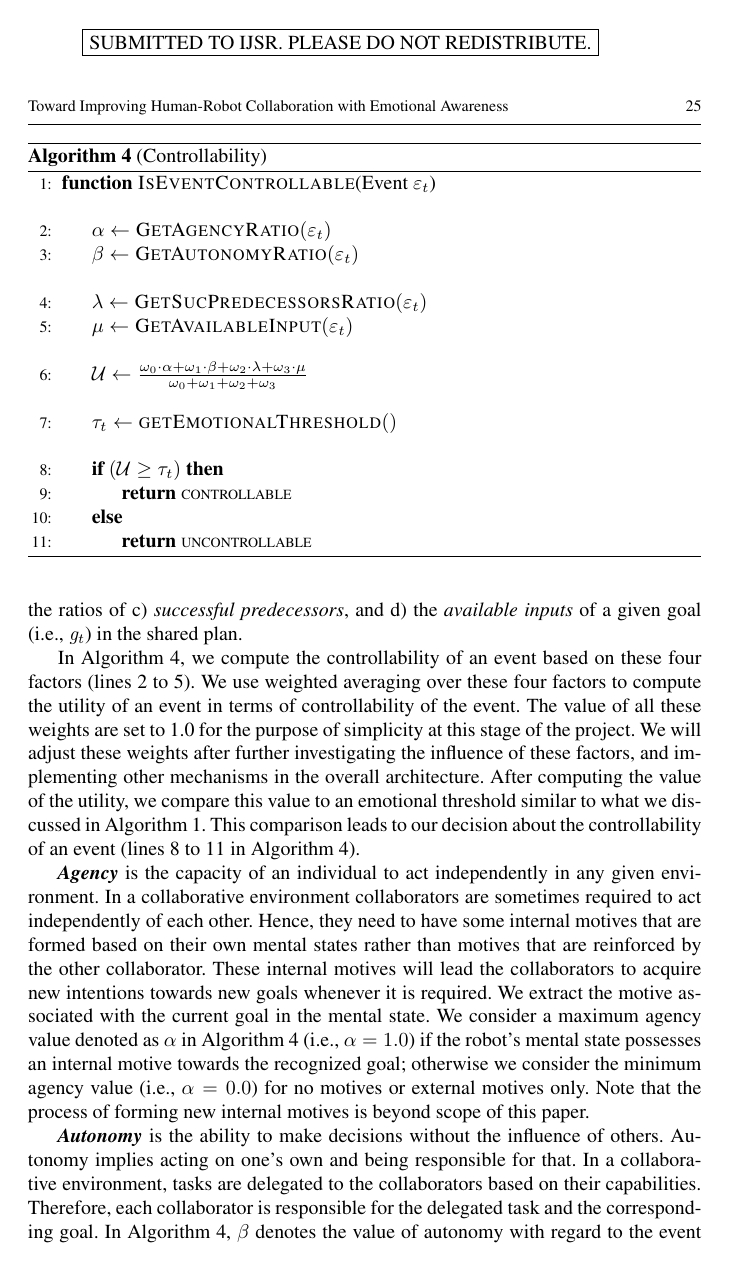
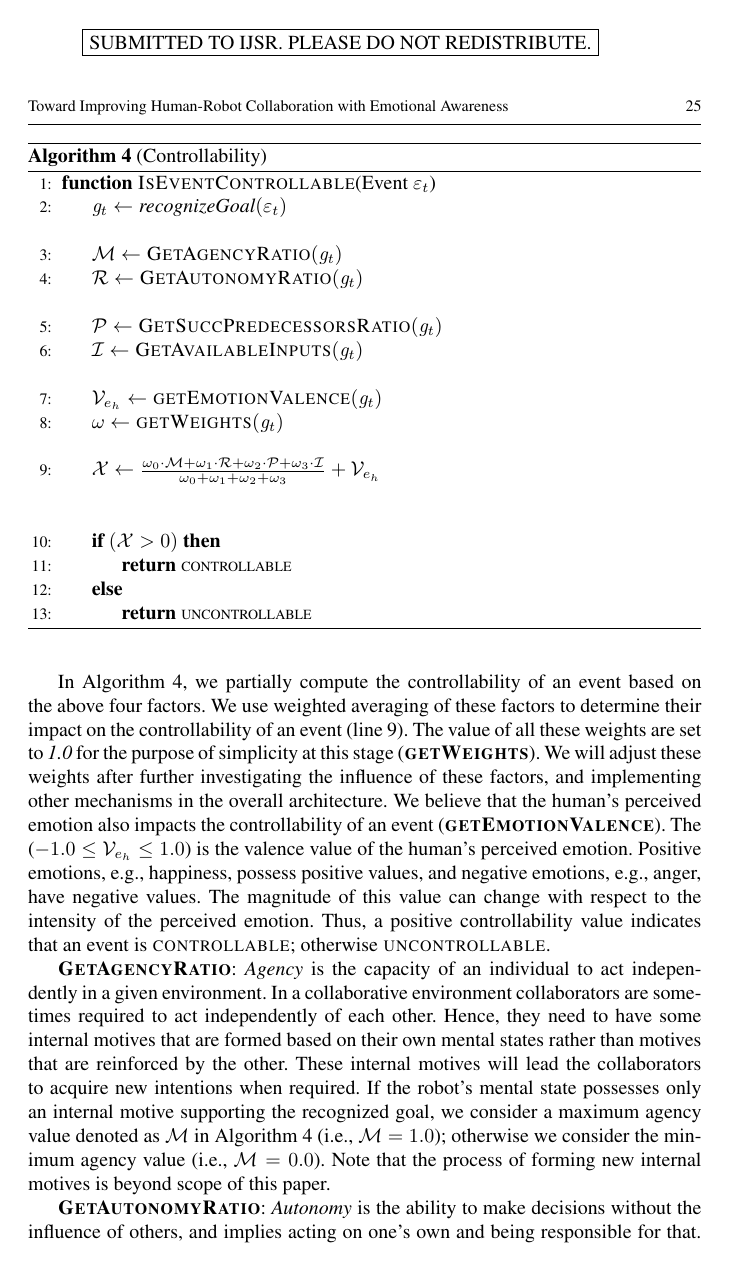
Before and after one commit to mshayganfar/IJSR2016, a LaTeX paper (MahniShayganfar-IJSR2016.tex): page 25 of 36. Compiled offline with pdfLaTeX.

Commit message:
Made changes to controllability.

```diff
--- a/MahniShayganfar-IJSR2016.tex
+++ b/MahniShayganfar-IJSR2016.tex
@@ -1493,21 +1492,25 @@ event.
 	\label{alg:controllability}
 	\begin{algorithmic}[1]
 		\Function{IsEventControllable}{Event $\varepsilon_t$}
+ 			\State $\mathit{g}_{t} \gets \textit{recognizeGoal}{(\varepsilon_t)}$
   			\Statex
-			\State $\alpha \gets \Call{GetAgencyRatio}{\varepsilon_t}$
-			\State $\beta \gets \Call{GetAutonomyRatio}{\varepsilon_t}$
+			\State $\mathcal{M} \gets \Call{GetAgencyRatio}{\mathit{g}_{t}}$
+			\State $\mathcal{R} \gets \Call{GetAutonomyRatio}{\mathit{g}_{t}}$
  			\Statex
-			\State $\lambda \gets \Call{GetSucPredecessorsRatio}{\varepsilon_t}$
-			\State $\mu \gets \Call{GetAvailableInput}{\varepsilon_t}$
+			\State $\mathcal{P} \gets \Call{GetSuccPredecessorsRatio}{\mathit{g}_{t}}$
+			\State $\mathcal{I} \gets \Call{GetAvailableInputs}{\mathit{g}_{t}}$
   			\Statex
-			\State $\mathcal{U} \gets
-			\frac{\omega_{0}\cdot \alpha + \omega_{1}\cdot \beta + \omega_{2}\cdot
-			\lambda + \omega_{3}\cdot \mu}{\omega_{0} + \omega_{1} + \omega_{2} +
-			\omega_{3}}$
+			\State $\mathcal{V}_{e_h} \gets \Call{getEmotionValence}{\mathit{g}_{t}}$
+			\State $\omega \gets \Call{getWeights}{\mathit{g}_{t}}$
 			\Statex
-			\State $\tau_{t} \gets \Call{getEmotionalThreshold}{ }$
+			\State $\mathcal{X} \gets
+			\frac{\omega_{0}\cdot \mathcal{M} + \omega_{1}\cdot \mathcal{R} +
+			\omega_{2}\cdot \mathcal{P} + \omega_{3}\cdot \mathcal{I}}{\omega_{0} +
+			\omega_{1} + \omega_{2} + \omega_{3}} + \mathcal{V}_{e_h}$
   			\Statex
-			\If {$(\mathcal{U} \geq \tau_t)$}
+% 			\State $\tau_{t} \gets \Call{getEmotionalThreshold}{\mathit{g}_{t}}$
+ 			\Statex
+			\If {$(\mathcal{X} > 0)$}
  				\State \Return {{\fontsize{7}{8}\selectfont CONTROLLABLE}}
 			\Else
  				\State \Return {{\fontsize{7}{8}\selectfont UNCONTROLLABLE}}
@@ -1536,17 +1537,21 @@ into a combination of four different factors including a) \textit{agency} and b)
 predecessors}, and d) the \textit{available inputs} of a given goal
 (i.e., $\mathit{g}_{t}$) in the shared plan.
 
-In Algorithm \ref{alg:controllability}, we compute the controllability of an
-event based on these four factors (lines 2 to 5). We use weighted averaging over
-these four factors to compute the utility of an event in terms of
-controllability of the event. The value of all these weights are set to 1.0 for
-the purpose of simplicity at this stage of the project. We will adjust these
+In Algorithm \ref{alg:controllability}, we partially compute the controllability
+of an event based on the above four factors. We use weighted averaging of these
+factors to determine their impact on the controllability of an event (line 9).
+The value of all these weights are set to \textit{1.0} for the purpose of
+simplicity at this stage (\textbf{$\Call{getWeights}{}$}). We will adjust these
 weights after further investigating the influence of these factors, and
-implementing other mechanisms in the overall architecture. After computing the
-value of the utility, we compare this value to an emotional threshold similar to
-what we discussed in Algorithm \ref{alg:relevance}. This comparison leads to our
-decision about the controllability of an event (lines 8 to 11 in Algorithm
-\ref{alg:controllability}).
+implementing other mechanisms in the overall architecture. We believe that the
+human's perceived emotion also impacts the controllability of an event
+(\textbf{$\Call{getEmotionValence}{}$}). The ($-1.0 \leq \mathcal{V}_{e_h} \leq
+1.0$) is the valence value of the human's perceived emotion. Positive emotions,
+e.g., happiness, possess positive values, and negative emotions, e.g., anger,
+have negative values. The magnitude of this value can change with respect to the
+intensity of the perceived emotion. Thus, a positive controllability value
+indicates that an event is \textsc{controllable}; otherwise
+\textsc{uncontrollable}.
 
 % \renewcommand\thealgorithm{4\alph{algorithm}}
 % \setcounter{algorithm}{0}
@@ -1574,19 +1579,17 @@ decision about the controllability of an event (lines 8 to 11 in Algorithm
 % 	\end{algorithmic}
 % \end{algorithm}
 
-\textit{\textbf{Agency}} is the capacity of an individual to act independently
-in any given environment. In a collaborative environment collaborators are
-sometimes required to act independently of each other. Hence, they need to have
-some internal motives that are formed based on their own mental states rather
-than motives that are reinforced by the other collaborator. These internal
-motives will lead the collaborators to acquire new intentions towards new goals
-whenever it is required. We extract the motive associated with the current goal
-in the mental state. We consider a maximum agency value denoted as $\alpha$ in
-Algorithm \ref{alg:controllability} (i.e., $\alpha=1.0$) if the robot's mental
-state possesses an internal motive towards the recognized goal; otherwise we
-consider the minimum agency value (i.e., $\alpha=0.0$) for no motives or
-external motives only. Note that the process of forming new internal motives is
-beyond scope of this paper.
+$\Call{\textbf{GetAgencyRatio}}{}$: \textit{Agency} is the capacity of an
+individual to act independently in a given environment. In a collaborative
+environment collaborators are sometimes required to act independently of each
+other. Hence, they need to have some internal motives that are formed based on
+their own mental states rather than motives that are reinforced by the other.
+These internal motives will lead the collaborators to acquire new intentions
+when required. If the robot's mental state possesses only an internal motive
+supporting the recognized goal, we consider a maximum agency value denoted as
+$\mathcal{M}$ in Algorithm \ref{alg:controllability} (i.e., $\mathcal{M}=1.0$);
+otherwise we consider the minimum agency value (i.e., $\mathcal{M}=0.0$). Note
+that the process of forming new internal motives is beyond scope of this paper.
 
 % \renewcommand\thealgorithm{4\alph{algorithm}}
 % \setcounter{algorithm}{1}
@@ -1615,10 +1618,6 @@ beyond scope of this paper.
 % 	\end{algorithmic}
 % \end{algorithm}
 
-\textit{\textbf{Autonomy}} is the ability to make decisions without the
-influence of others. Autonomy implies acting on one's own and being responsible for that. In
-a collaborative environment, tasks are delegated to the collaborators based on
-their capabilities. Therefore, each collaborator is responsible for the
-delegated task and the corresponding goal. In Algorithm
-\ref{alg:controllability}, $\beta$ denotes the value of autonomy with regard to
-the event ($\varepsilon_t$). This value is the ratio of the number of the
+$\Call{\textbf{GetAutonomyRatio}}{}$: \textit{Autonomy} is the ability to make
+decisions without the influence of others, and implies acting on one's own and
+being responsible for that. In a collaborative environment, tasks are delegated
```
Also changed, not shown: MahniShayganfar-IJSR2016.pdf, MahniShayganfar-IJSR2016.tex (91 more changed lines), 3 other files. Lines whose indentation alone changed are shown as unchanged.
